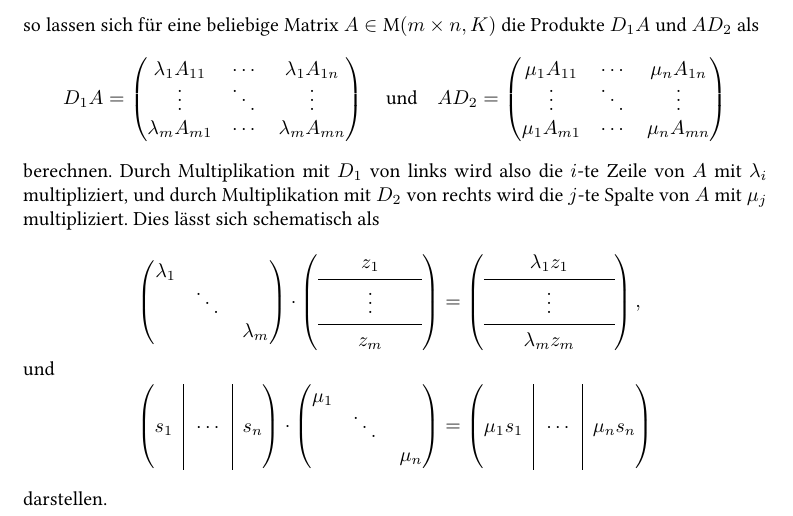
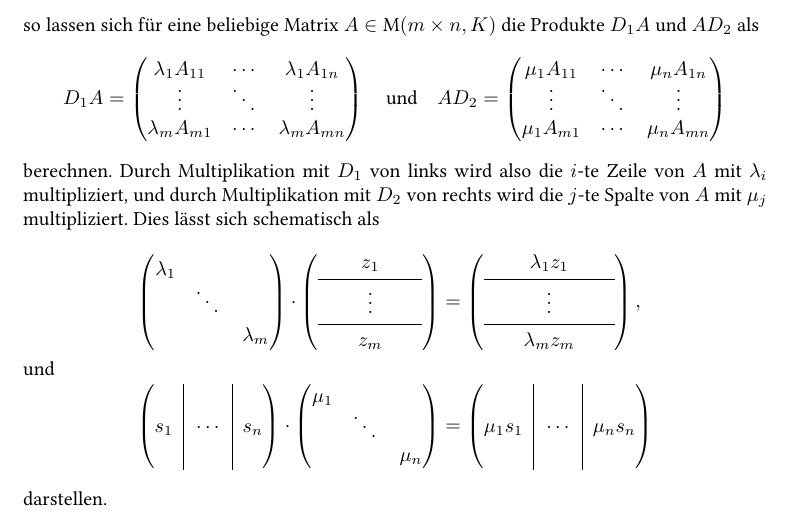
Before and after one commit to cionx/lineare-algebra-2-ss-17, a LaTeX document (sheet 2/sheet_2.tex, which reads sheet 2/sheet_2_exercise_1.tex): part of page 3 of 5, cut so that both start at the same text. Compiled offline with XeLaTeX.

Commit message:
Fixed the height of a matrix.

```diff
--- a/sheet 2/sheet_2_exercise_1.tex
+++ b/sheet 2/sheet_2_exercise_1.tex
@@ -230,12 +231,14 @@ Wir wollen zunächst eine Anschauung dafür entwickeln, wie Multiplikation mit D
   Durch Multiplikation mit $D_1$ von links wird also die $i$-te Zeile von $A$ mit $\lambda_i$ multipliziert, und durch Multiplikation mit $D_2$ von rechts wird die $j$-te Spalte von $A$ mit $\mu_j$ multipliziert.
   Dies lässt sich schematisch als
   \begin{align*}
+        \renewcommand\arraystretch{1.2}
         \begin{pmatrix}
           \lambda_1 &         &           \\
                     & \ddots  &           \\
                     &         & \lambda_m
         \end{pmatrix}
         \cdot
+        \renewcommand\arraystretch{1.0}
         \begin{pmatrix}
           & & z_1     & & \\
         \cmidrule(lr){1-5}
```
Also changed, not shown: sheet 2/sheet_2.pdf, sheet 2/sheet_2_exercise_1.tex (1 more changed lines).
